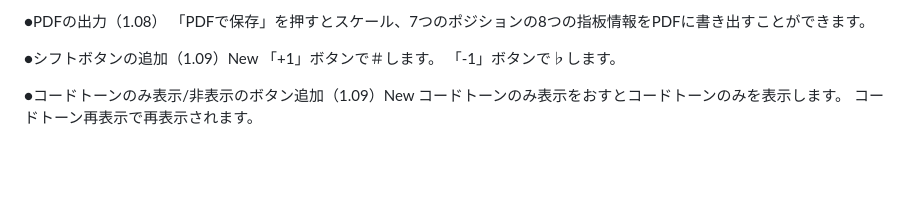
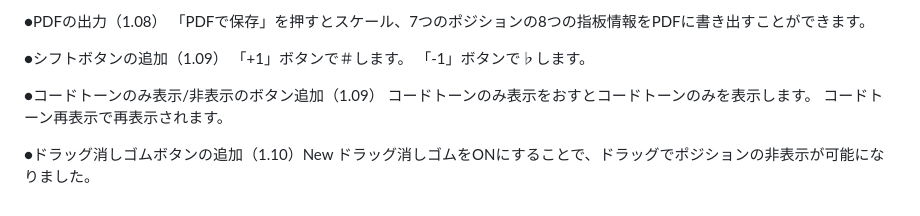
Before and after one commit to hosinosoraka/guitar-scale-viewer, a Markdown page: README.md, the part around the change. Rendered like a GitHub page; blank space fills up the shorter version.

```diff
--- a/README.md
+++ b/README.md
@@ -52,10 +52,13 @@ Guitar Scale Viewer は、ギターの指板上に任意のスケールを表示
 ●PDFの出力（1.08）
 「PDFで保存」を押すとスケール、7つのポジションの8つの指板情報をPDFに書き出すことができます。
 
-●シフトボタンの追加（1.09）New
+●シフトボタンの追加（1.09）
 「+1」ボタンで＃します。
 「-1」ボタンで♭します。
 
-●コードトーンのみ表示/非表示のボタン追加（1.09）New
+●コードトーンのみ表示/非表示のボタン追加（1.09）
 コードトーンのみ表示をおすとコードトーンのみを表示します。
 コードトーン再表示で再表示されます。
+
+●ドラッグ消しゴムボタンの追加（1.10）New
+ドラッグ消しゴムをONにすることで、ドラッグでポジションの非表示が可能になりました。
```
